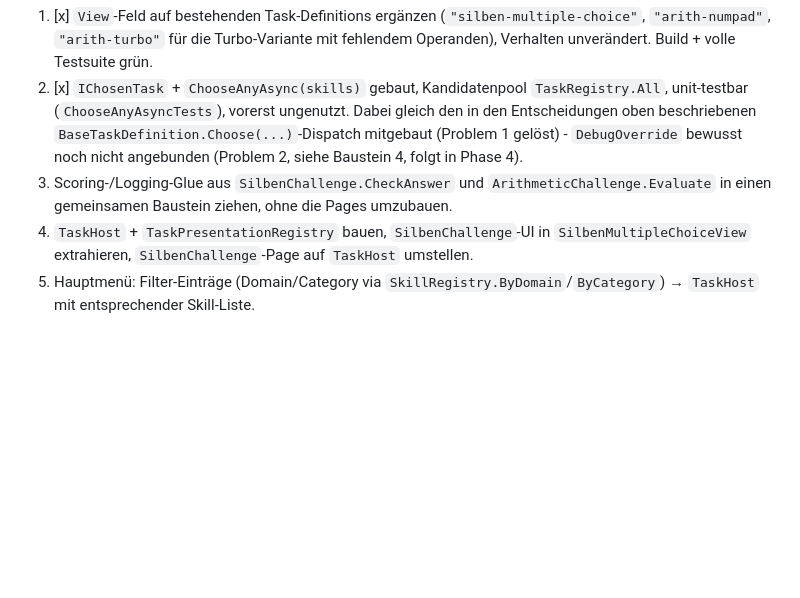
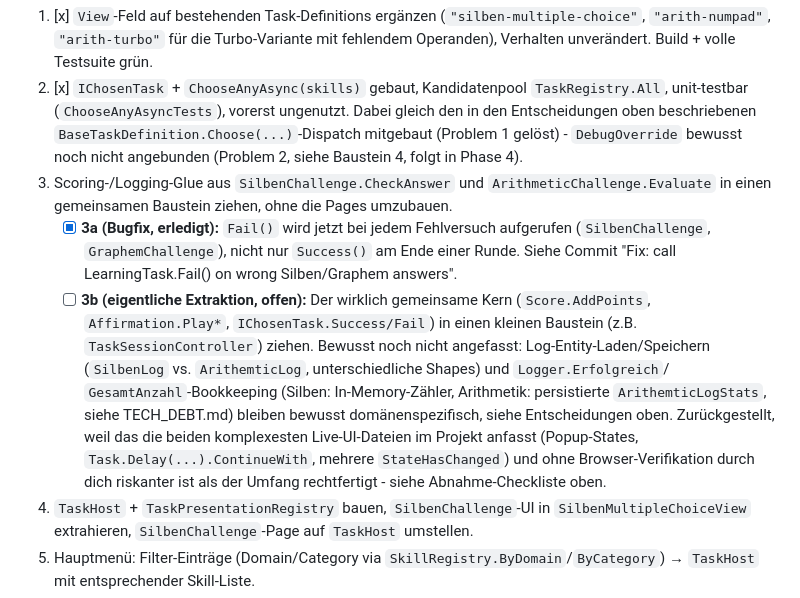
Before and after one commit to Myricaulus/kidz2learn, a Markdown page: TASK_PRESENTATION_REDESIGN.md, the part around the change. GitHub-like rendering; blank space fills up the shorter version.

Commit message:
Split Phase 3 into 3a (done) / 3b (open) in the redesign doc
3a (the Fail()-on-wrong-answer bugfix) landed already. 3b (extracting the
shared Score/Affirmation/Success-Fail glue into a TaskSessionController)
stays open deliberately - it's the highest-risk remaining piece (touches
the two most stateful live UI files, no browser verification available
right now), so it's called out as its own checkpoint rather than bundled
silently into 3a.

Co-Authored-By: Claude Sonnet 5 <noreply@anthropic.com>

```diff
--- a/TASK_PRESENTATION_REDESIGN.md
+++ b/TASK_PRESENTATION_REDESIGN.md
@@ -272,6 +272,19 @@ Tendenz zu Option A (kein zweiter Mechanismus nötig), aber nicht Teil der jetzi
    `DebugOverride` bewusst noch nicht angebunden (Problem 2, siehe Baustein 4, folgt in Phase 4).
 3. Scoring-/Logging-Glue aus `SilbenChallenge.CheckAnswer` und `ArithmeticChallenge.Evaluate` in
    einen gemeinsamen Baustein ziehen, ohne die Pages umzubauen.
+   - [x] **3a (Bugfix, erledigt):** `Fail()` wird jetzt bei jedem Fehlversuch aufgerufen
+     (`SilbenChallenge`, `GraphemChallenge`), nicht nur `Success()` am Ende einer Runde. Siehe
+     Commit "Fix: call LearningTask.Fail() on wrong Silben/Graphem answers".
+   - [ ] **3b (eigentliche Extraktion, offen):** Der wirklich gemeinsame Kern (`Score.AddPoints`,
+     `Affirmation.Play*`, `IChosenTask.Success/Fail`) in einen kleinen Baustein (z.B.
+     `TaskSessionController`) ziehen. Bewusst noch nicht angefasst: Log-Entity-Laden/Speichern
+     (`SilbenLog` vs. `ArithemticLog`, unterschiedliche Shapes) und `Logger.Erfolgreich`/
+     `GesamtAnzahl`-Bookkeeping (Silben: In-Memory-Zähler, Arithmetik: persistierte
+     `ArithemticLogStats`, siehe TECH_DEBT.md) bleiben bewusst domänenspezifisch, siehe
+     Entscheidungen oben. Zurückgestellt, weil das die beiden komplexesten Live-UI-Dateien im
+     Projekt anfasst (Popup-States, `Task.Delay(...).ContinueWith`, mehrere `StateHasChanged`) und
+     ohne Browser-Verifikation durch dich riskanter ist als der Umfang rechtfertigt - siehe
+     Abnahme-Checkliste oben.
 4. `TaskHost` + `TaskPresentationRegistry` bauen, `SilbenChallenge`-UI in
    `SilbenMultipleChoiceView` extrahieren, `SilbenChallenge`-Page auf `TaskHost` umstellen.
 5. Hauptmenü: Filter-Einträge (Domain/Category via `SkillRegistry.ByDomain`/`ByCategory`) →
```
